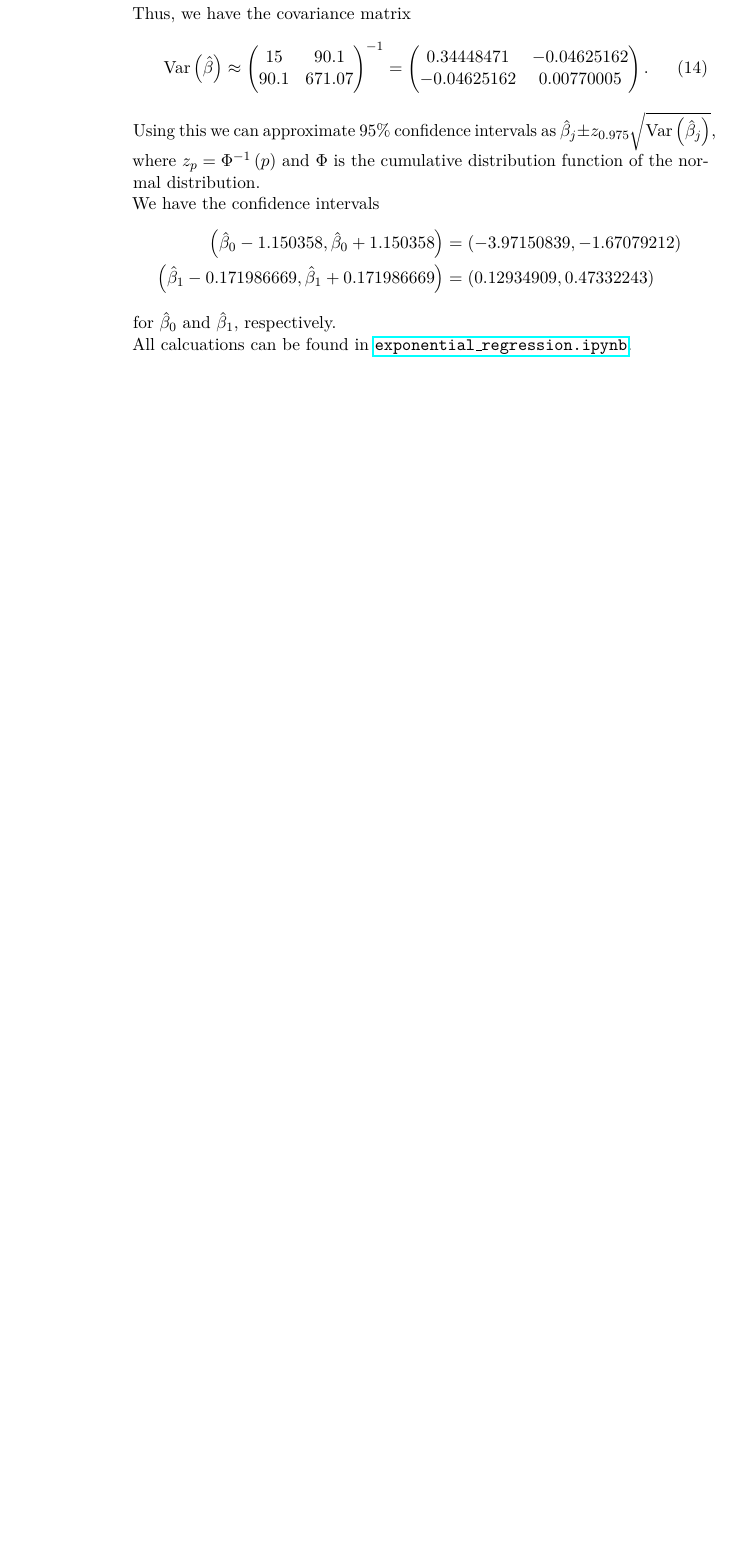
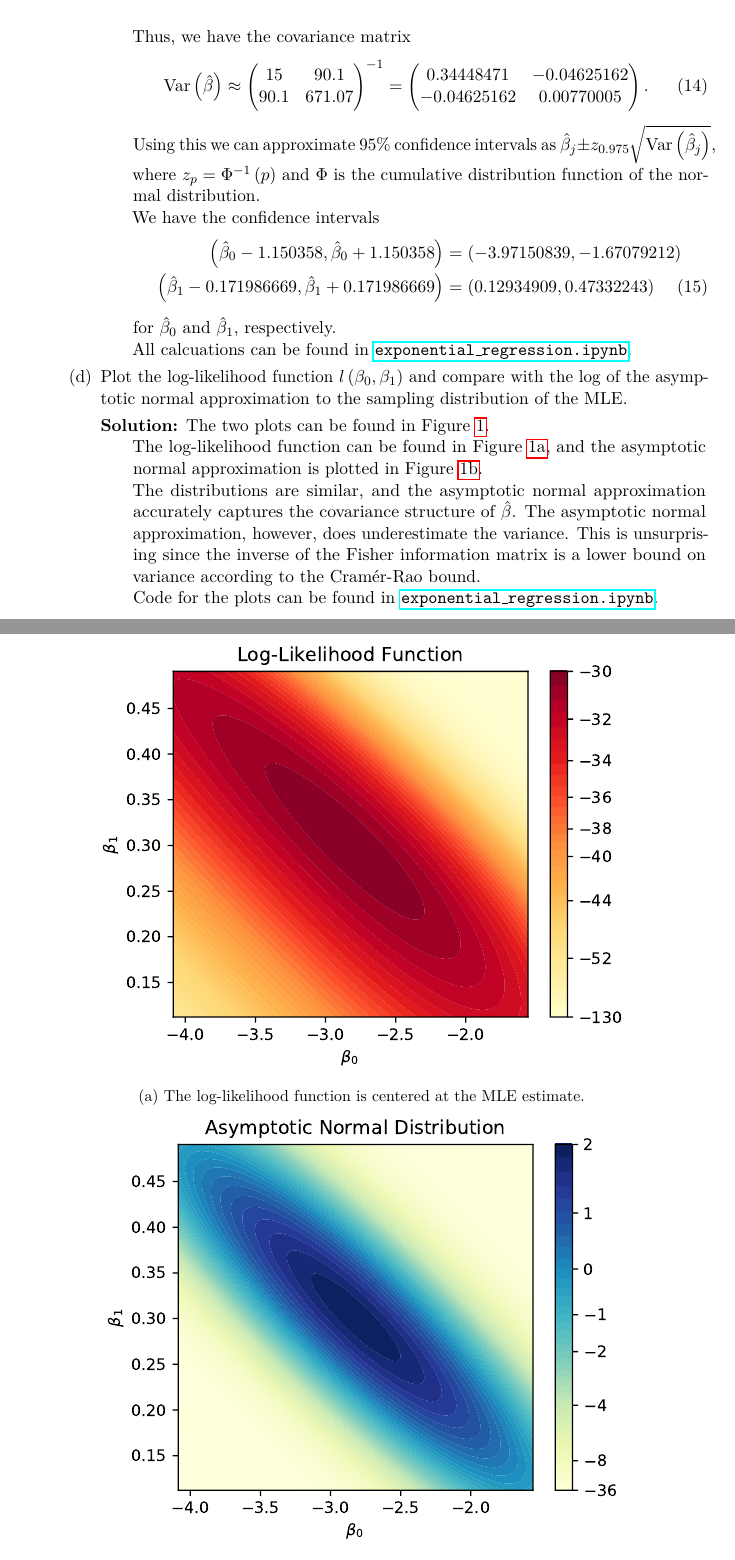
Before and after one commit to ppham27/stat570, a LaTeX problem sheet (hw2/solutions.tex): part of page 4 of 4 before the commit and two parts of pages 4 and 5 of 6 after it, the two joined at a grey line, cut so that both start at the same text, the shorter picture padded with empty space. Compiled offline with pdfLaTeX.

Commit message:
finish problem 2

```diff
--- a/hw2/solutions.tex
+++ b/hw2/solutions.tex
@@ -8,6 +8,7 @@
 \usepackage{hyperref}
 \usepackage{lmodern}
 \usepackage{microtype}
+\usepackage{subcaption}
 
 \title{Coursework 2: STAT 570}
 \author{Philip Pham}
@@ -307,11 +326,49 @@
         &= \left(
           0.12934909, 0.47332243
           \right)
-      \end{align*}
+          \label{eqn:p2_confidence_interval}
+      \end{align}
       for $\hat{\beta}_0$ and $\hat{\beta}_1$, respectively.
 
 
       All calcuations can be found in
       \href{https://nbviewer.jupyter.org/github/ppham27/stat570/blob/master/hw2/exponential\_regression.ipynb}{\texttt{exponential\_regression.ipynb}}.
     \end{description}
+  \item Plot the log-likelihood function $l\left(\beta_0,\beta_1\right)$ and
+    compare with the log of the asymptotic normal approximation to the sampling
+    distribution of the MLE.
+    \label{part:2d}
 
+    \begin{description}
+    \item[Solution:] The two plots can be found in Figure
+      \ref{fig:p2_beta_hat_likelihood}.
+
+      The log-likelihood function can be found in Figure
+      \ref{fig:p2_log_likelihood}, and the asymptotic normal approximation is
+      plotted in Figure \ref{fig:p2_asymptotic_normal}.
+
+      The distributions are similar, and the asymptotic normal approximation
+      accurately captures the covariance structure of $\hat{\beta}$.  The
+      asymptotic normal approximation, however, does underestimate the
+      variance. This is unsurprising since the inverse of the Fisher information
+      matrix is a lower bound on variance according to the Cram\'er-Rao bound.
+
+      Code for the plots can be found in
+      \href{https://nbviewer.jupyter.org/github/ppham27/stat570/blob/master/hw2/exponential\_regression.ipynb}{\texttt{exponential\_regression.ipynb}}.
+
+      \begin{figure}
+        \begin{subfigure}[b]{\textwidth}
+          \centering
+          \includegraphics{p2_log_likelihood.pdf}
+          \caption{The log-likelihood function is centered at the MLE estimate.}
+          \label{fig:p2_log_likelihood}
+        \end{subfigure}
+        \begin{subfigure}[b]{\textwidth}
+          \centering
+          \includegraphics{p2_asymptotic_normal.pdf}
+          \caption{The asymptotic normal approximation mirrors the
+            log-likelihood with slightly less variance.}
+          \label{fig:p2_asymptotic_normal}
+        \end{subfigure}
+        \caption{Plots of the distributions of $\hat{\beta}$ for Part
+          \ref{part:2d}.}
```
Also changed, not shown: hw2/solutions.pdf, hw2/solutions.tex (46 more changed lines), 1 other file.
